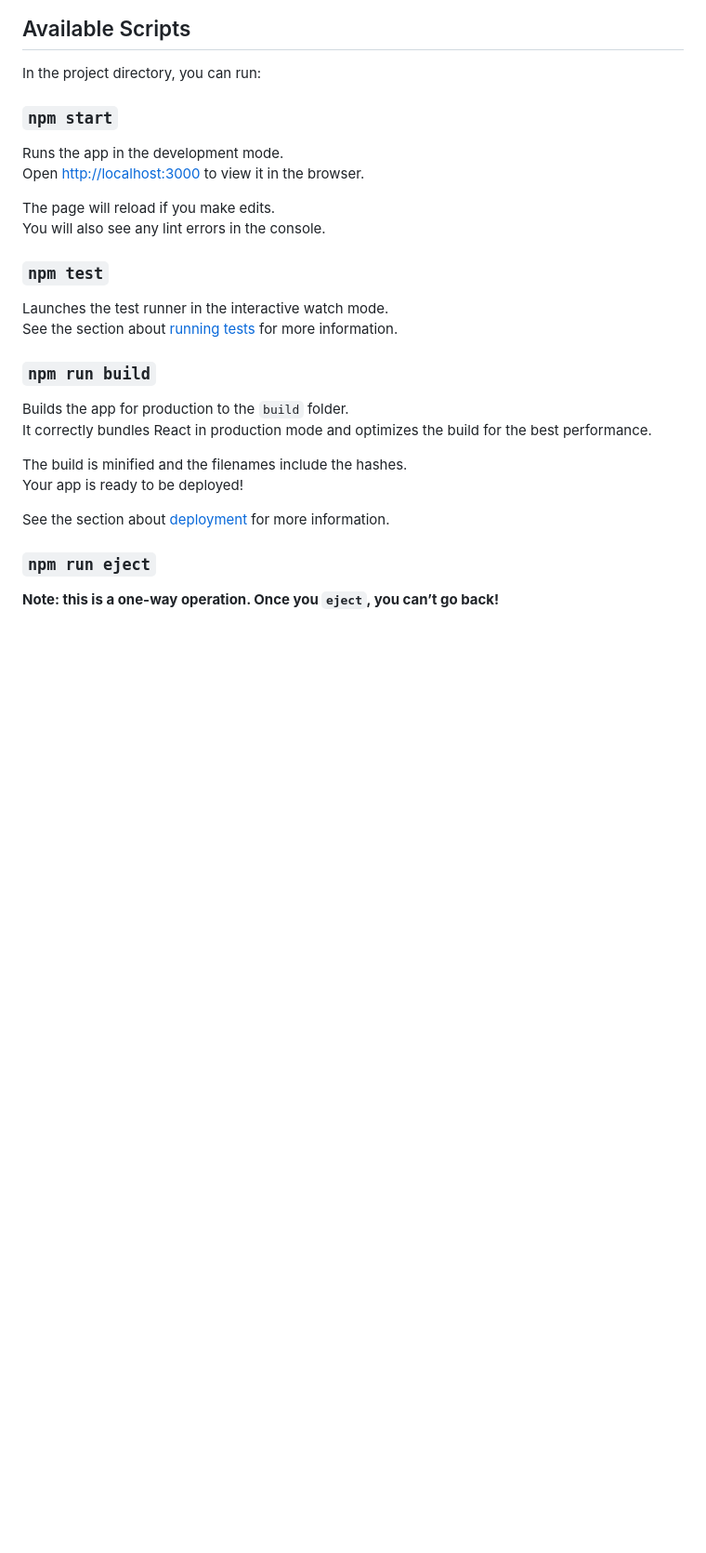
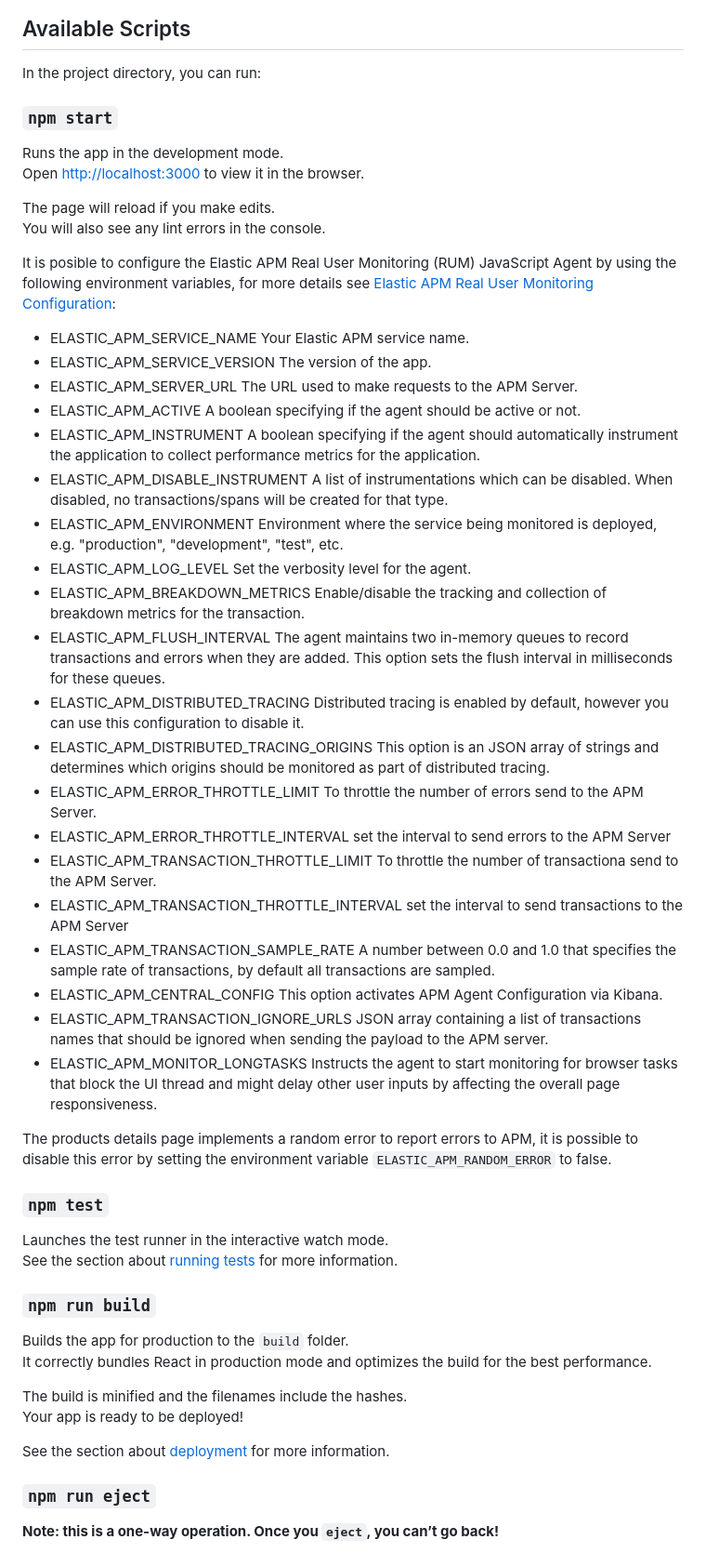
Before and after one commit to elastic/opbeans-frontend, a Markdown page: README.md, the part around the change printed below. Shown: that part at 93% size. Drawn GitHub-style; blank space fills up the shorter version.

Commit message:
docs: update README

```diff
--- a/README.md
+++ b/README.md
@@ -133,6 +133,32 @@ Open [http://localhost:3000](http://localhost:3000) to view it in the browser.
 
 The page will reload if you make edits.<br>
 You will also see any lint errors in the console.
+
+It is posible to configure the Elastic APM Real User Monitoring (RUM) JavaScript Agent by using the following environment variables,
+for more details see [Elastic APM Real User Monitoring Configuration](https://www.elastic.co/guide/en/apm/agent/rum-js/master/configuration.html):
+
+* ELASTIC_APM_SERVICE_NAME Your Elastic APM service name.
+* ELASTIC_APM_SERVICE_VERSION The version of the app.
+* ELASTIC_APM_SERVER_URL The URL used to make requests to the APM Server.
+* ELASTIC_APM_ACTIVE A boolean specifying if the agent should be active or not.
+* ELASTIC_APM_INSTRUMENT A boolean specifying if the agent should automatically instrument the application to collect performance metrics for the application.
+* ELASTIC_APM_DISABLE_INSTRUMENT A list of instrumentations which can be disabled. When disabled, no transactions/spans will be created for that type.
+* ELASTIC_APM_ENVIRONMENT Environment where the service being monitored is deployed, e.g. "production", "development", "test", etc.
+* ELASTIC_APM_LOG_LEVEL Set the verbosity level for the agent.
+* ELASTIC_APM_BREAKDOWN_METRICS Enable/disable the tracking and collection of breakdown metrics for the transaction.
+* ELASTIC_APM_FLUSH_INTERVAL The agent maintains two in-memory queues to record transactions and errors when they are added. This option sets the flush interval in milliseconds for these queues.
+* ELASTIC_APM_DISTRIBUTED_TRACING Distributed tracing is enabled by default, however you can use this configuration to disable it.
+* ELASTIC_APM_DISTRIBUTED_TRACING_ORIGINS This option is an JSON array of strings and determines which origins should be monitored as part of distributed tracing.
+* ELASTIC_APM_ERROR_THROTTLE_LIMIT To throttle the number of errors send to the APM Server.
+* ELASTIC_APM_ERROR_THROTTLE_INTERVAL set the interval to send errors to the APM Server
+* ELASTIC_APM_TRANSACTION_THROTTLE_LIMIT To throttle the number of transactiona send to the APM Server.
+* ELASTIC_APM_TRANSACTION_THROTTLE_INTERVAL set the interval to send transactions to the APM Server
+* ELASTIC_APM_TRANSACTION_SAMPLE_RATE A number between 0.0 and 1.0 that specifies the sample rate of transactions, by default all transactions are sampled.
+* ELASTIC_APM_CENTRAL_CONFIG This option activates APM Agent Configuration via Kibana.
+* ELASTIC_APM_TRANSACTION_IGNORE_URLS JSON array containing a list of transactions names that should be ignored when sending the payload to the APM server.
+* ELASTIC_APM_MONITOR_LONGTASKS Instructs the agent to start monitoring for browser tasks that block the UI thread and might delay other user inputs by affecting the overall page responsiveness.
+
+The products details page implements a random error to report errors to APM, it is possible to disable this error by setting the environment variable `ELASTIC_APM_RANDOM_ERROR` to false.
 
 ### `npm test`
 
```
Also changed, not shown: other parts of README.md (+2 -0 lines).
